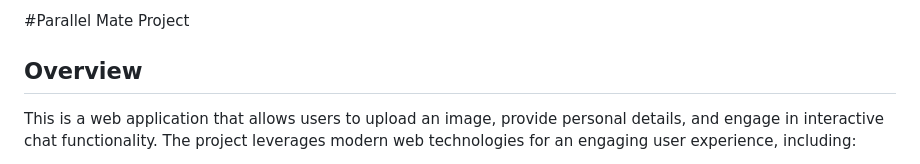
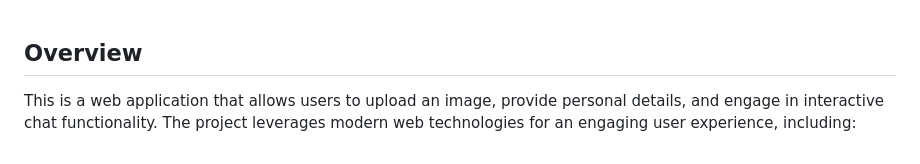
Before and after one commit to DamianAntony/useless-project, a Markdown page: README.md, the part around the change. Rendered like a GitHub page.

```diff
--- a/README.md
+++ b/README.md
@@ -1,4 +1,4 @@
-#Parallel Mate Project
+
 
 ## Overview
 This is a web application that allows users to upload an image, provide personal details, and engage in interactive chat functionality. The project leverages modern web technologies for an engaging user experience, including:
```
